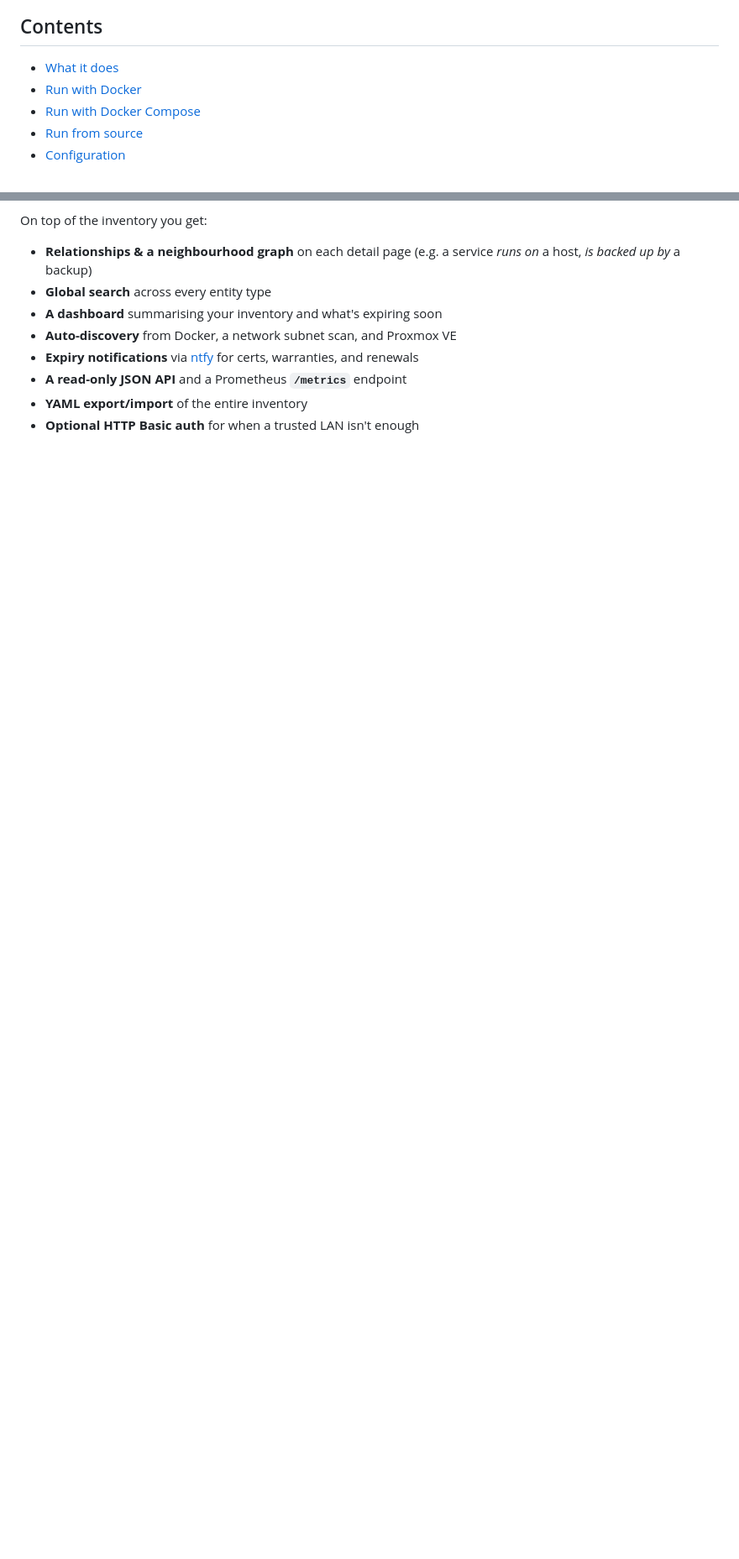
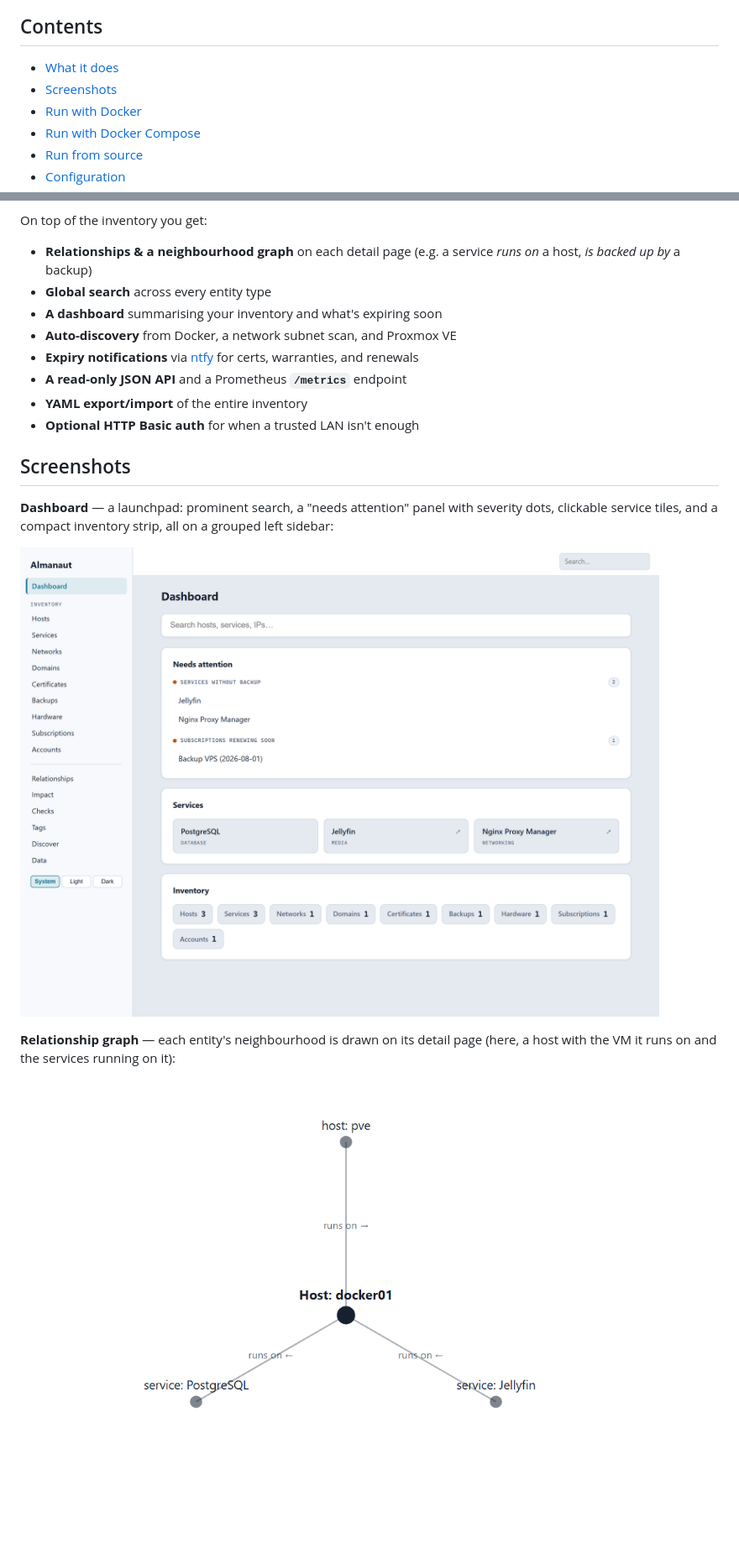
Before and after one commit to Dealisto/almanaut, a Markdown page: README.md, 2 parts joined by grey strips. Shown: that part at 84% size. Rendered like a GitHub page; pictures changed too: docs/screenshots/dashboard.png (added), docs/screenshots/graph.png (added); blank space fills up the shorter version.

Commit message:
docs: add README screenshots section reflecting the redesigned UI

```diff
--- a/README.md
+++ b/README.md
@@ -12,6 +12,7 @@ A lightweight, self-hosted homelab inventory & documentation tool.
 ## Contents
 
 - [What it does](#what-it-does)
+- [Screenshots](#screenshots)
 - [Run with Docker](#run-with-docker)
 - [Run with Docker Compose](#run-with-docker-compose)
 - [Run from source](#run-from-source)
@@ -51,3 +52,17 @@ On top of the inventory you get:
 - **A read-only JSON API** and a Prometheus **`/metrics`** endpoint
 - **YAML export/import** of the entire inventory
 - **Optional HTTP Basic auth** for when a trusted LAN isn't enough
+
+## Screenshots
+
+**Dashboard** — a launchpad: prominent search, a "needs attention" panel with
+severity dots, clickable service tiles, and a compact inventory strip, all on a
+grouped left sidebar:
+
+![almanaut dashboard](docs/screenshots/dashboard.png)
+
+**Relationship graph** — each entity's neighbourhood is drawn on its detail
+page (here, a host with the VM it runs on and the services running on it):
+
+![relationship neighbourhood graph](docs/screenshots/graph.png)
+
```
Also changed, not shown: other parts of README.md (+3 -0 lines), docs/screenshots/dashboard-dark.png (added).
